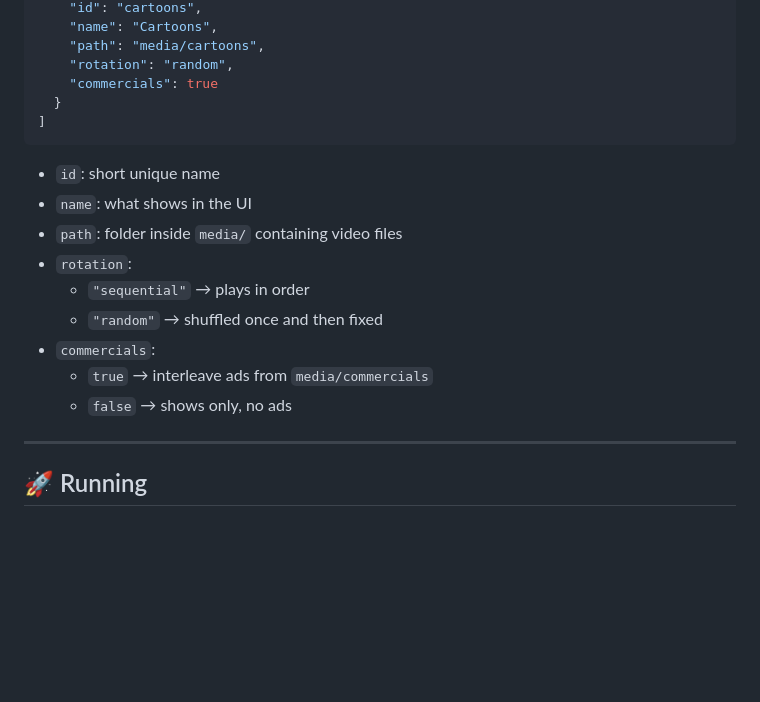
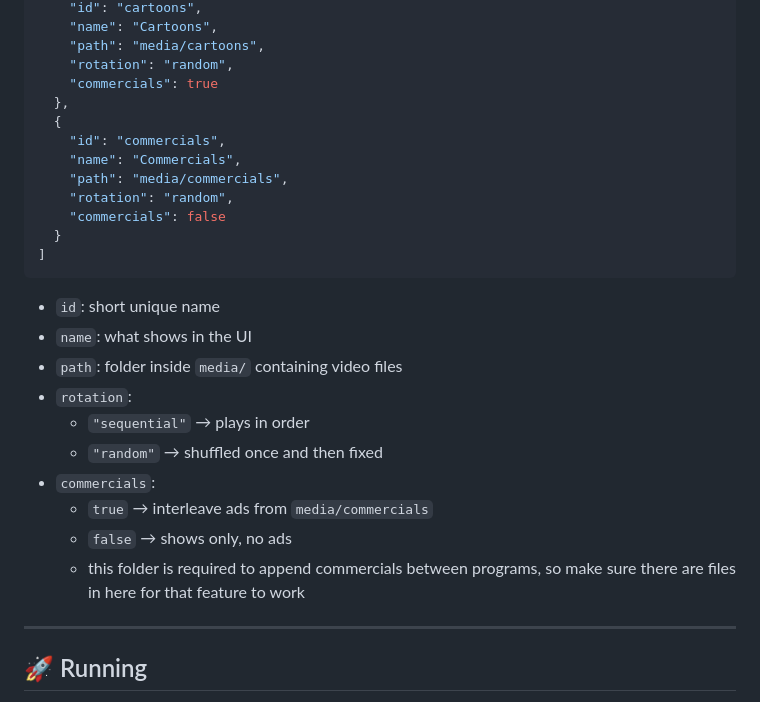
Before and after one commit to alexandersshen/community-channel-99, a Markdown page: README.md, the part around the change. GitHub-like rendering; blank space fills up the shorter version.

Commit message:
Update README.md
added 'commercials' piece

````diff
--- a/README.md
+++ b/README.md
@@ -102,6 +102,13 @@ Channels are defined in **channels.json**:
     "path": "media/cartoons",
     "rotation": "random",
     "commercials": true
+  },
+  {
+    "id": "commercials",
+    "name": "Commercials",
+    "path": "media/commercials",
+    "rotation": "random",
+    "commercials": false
   }
 ]
 ```
@@ -115,6 +122,7 @@ Channels are defined in **channels.json**:
 - `commercials`:
   - `true` → interleave ads from `media/commercials`
   - `false` → shows only, no ads
+  - this folder is required to append commercials between programs, so make sure there are files in here for that feature to work
 
 ---
 
````
